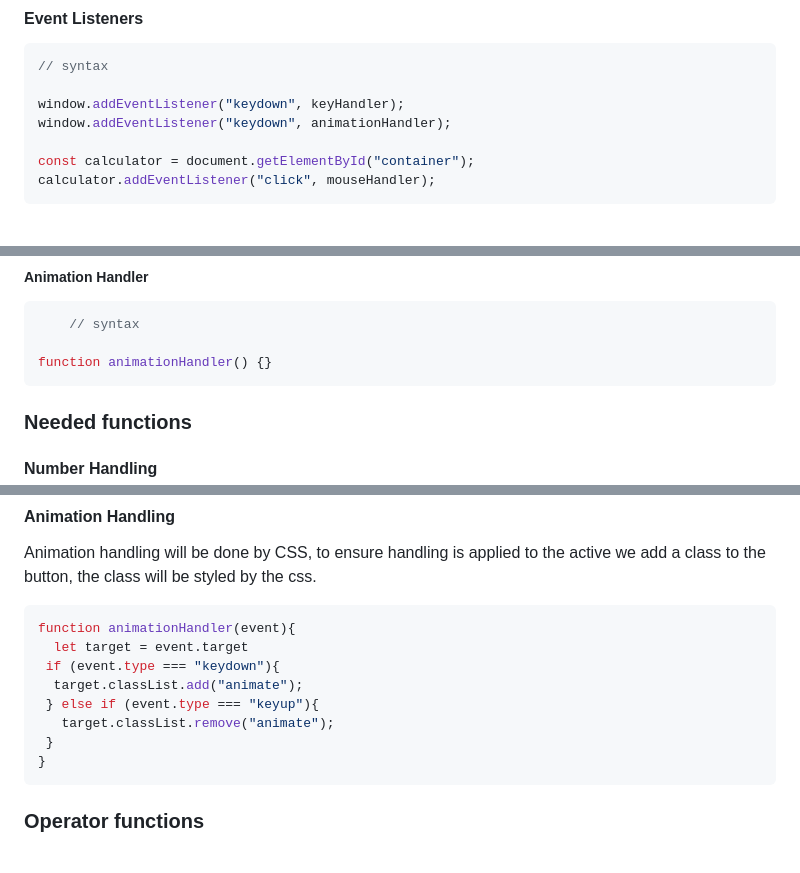
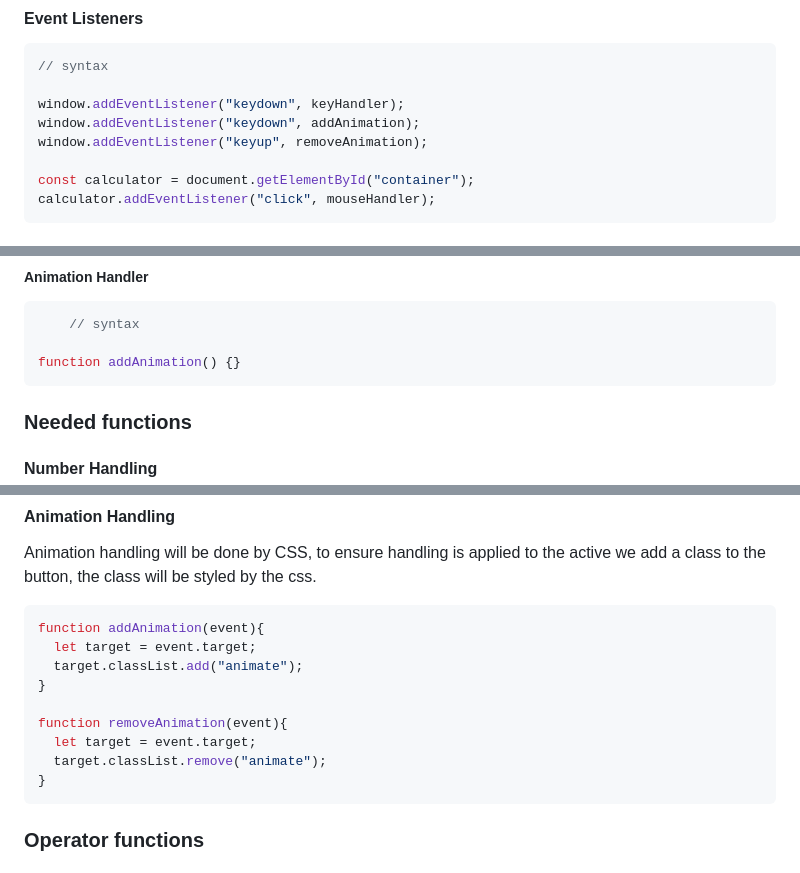
Before and after one commit to taladan/TOP-calculator, a Markdown page: README.md, 3 parts joined by grey strips. Drawn GitHub-style.

Commit message:
Added animation handling logic

````diff
--- a/README.md
+++ b/README.md
@@ -101,7 +101,8 @@ When a user clicks a button or hits a button on the keyboard we need to:
 // syntax
 
 window.addEventListener("keydown", keyHandler);
-window.addEventListener("keydown", animationHandler);
+window.addEventListener("keydown", addAnimation);
+window.addEventListener("keyup", removeAnimation);
 
 const calculator = document.getElementById("container");
 calculator.addEventListener("click", mouseHandler);
@@ -191,7 +192,7 @@ function mouseHandler(event) {
 ```js
 	// syntax
 
-function animationHandler() {}
+function addAnimation() {}
 ```
 
 ### Needed functions
@@ -321,13 +322,14 @@ function specialHandler(key){
 Animation handling will be done by CSS, to ensure handling is applied to the active we add a class to the button, the class will be styled by the css.
 
 ```js
-function animationHandler(event){
-  let target = event.target
- if (event.type === "keydown"){
+function addAnimation(event){
+  let target = event.target;
   target.classList.add("animate");
- } else if (event.type === "keyup"){
-   target.classList.remove("animate");
- }
+}
+
+function removeAnimation(event){
+  let target = event.target;
+  target.classList.remove("animate");
 }
 ```
 
````
